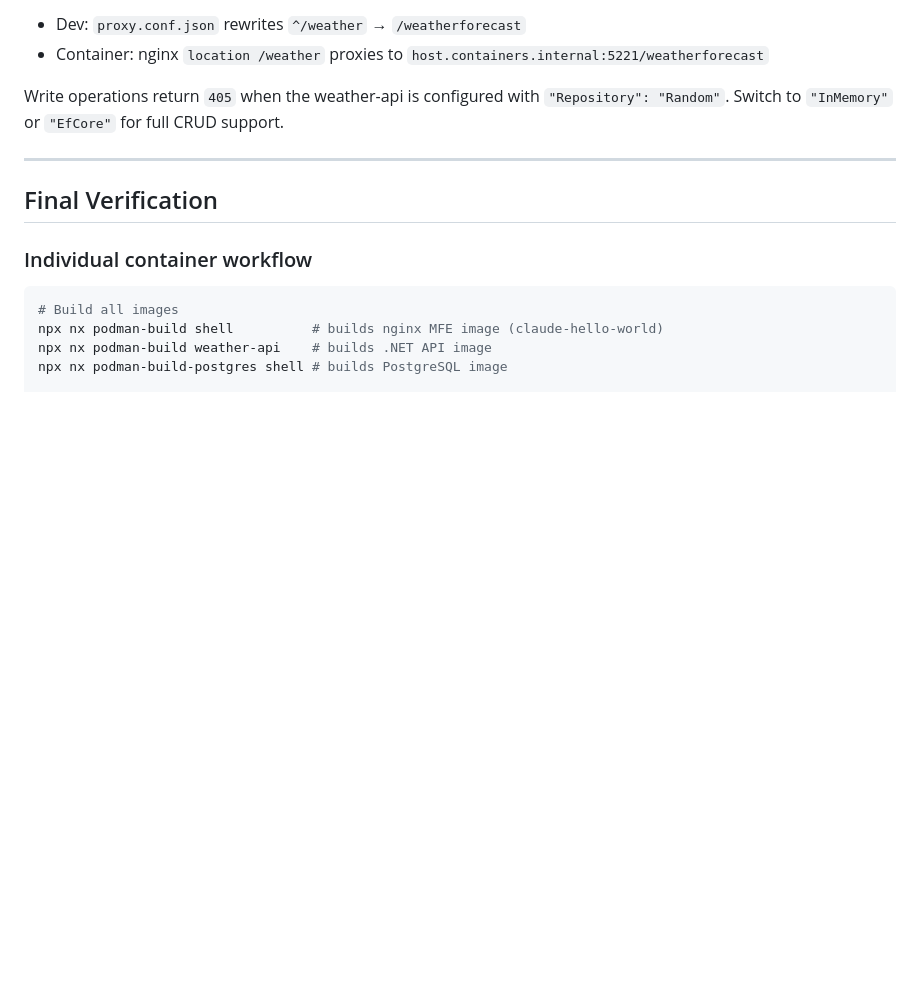
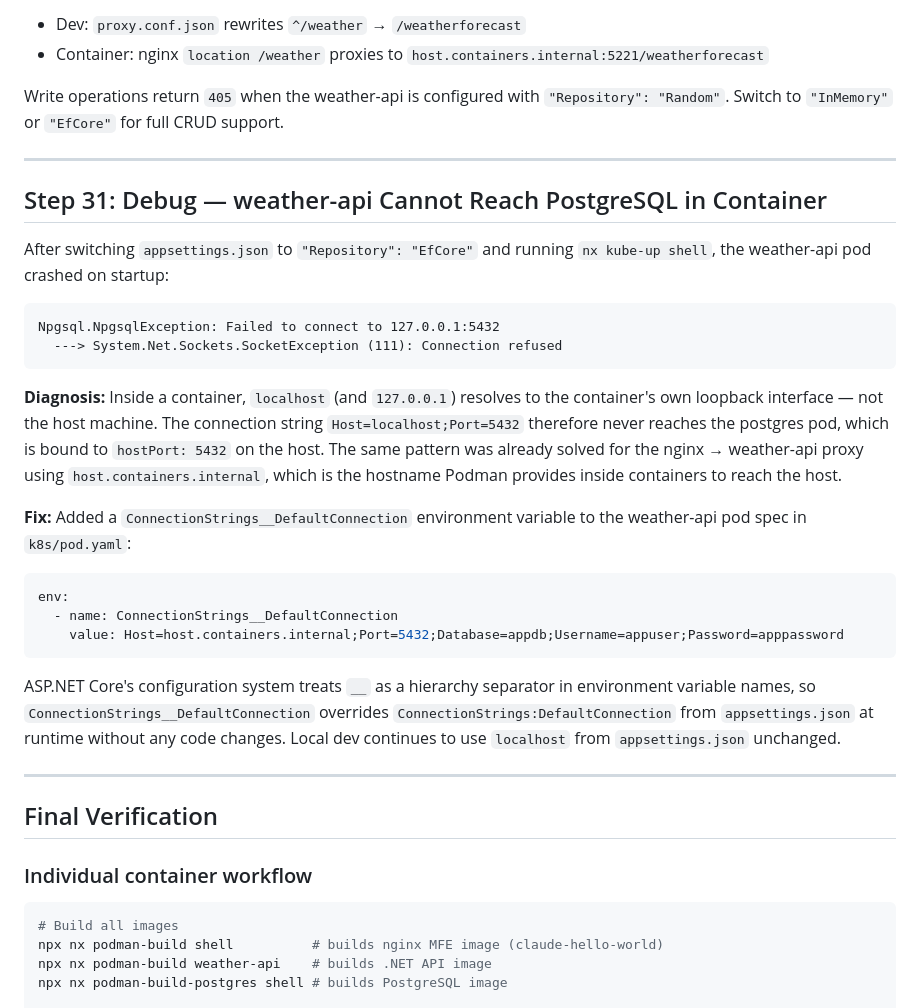
Before and after one commit to joebarbere/claude-hello-world, a Markdown page: SUMMARY.md, the part around the change. Rendered like a GitHub page; blank space fills up the shorter version.

Commit message:
docs: add Step 31 — postgres connection fix in kube to SUMMARY.md
Co-Authored-By: Claude Sonnet 4.6 <noreply@anthropic.com>

````diff
--- a/SUMMARY.md
+++ b/SUMMARY.md
@@ -736,6 +736,29 @@ Write operations return `405` when the weather-api is configured with `"Reposito
 
 ---
 
+## Step 31: Debug — weather-api Cannot Reach PostgreSQL in Container
+
+After switching `appsettings.json` to `"Repository": "EfCore"` and running `nx kube-up shell`, the weather-api pod crashed on startup:
+
+```
+Npgsql.NpgsqlException: Failed to connect to 127.0.0.1:5432
+  ---> System.Net.Sockets.SocketException (111): Connection refused
+```
+
+**Diagnosis:** Inside a container, `localhost` (and `127.0.0.1`) resolves to the container's own loopback interface — not the host machine. The connection string `Host=localhost;Port=5432` therefore never reaches the postgres pod, which is bound to `hostPort: 5432` on the host. The same pattern was already solved for the nginx → weather-api proxy using `host.containers.internal`, which is the hostname Podman provides inside containers to reach the host.
+
+**Fix:** Added a `ConnectionStrings__DefaultConnection` environment variable to the weather-api pod spec in `k8s/pod.yaml`:
+
+```yaml
+env:
+  - name: ConnectionStrings__DefaultConnection
+    value: Host=host.containers.internal;Port=5432;Database=appdb;Username=appuser;Password=apppassword
+```
+
+ASP.NET Core's configuration system treats `__` as a hierarchy separator in environment variable names, so `ConnectionStrings__DefaultConnection` overrides `ConnectionStrings:DefaultConnection` from `appsettings.json` at runtime without any code changes. Local dev continues to use `localhost` from `appsettings.json` unchanged.
+
+---
+
 ## Final Verification
 
 ### Individual container workflow
````
